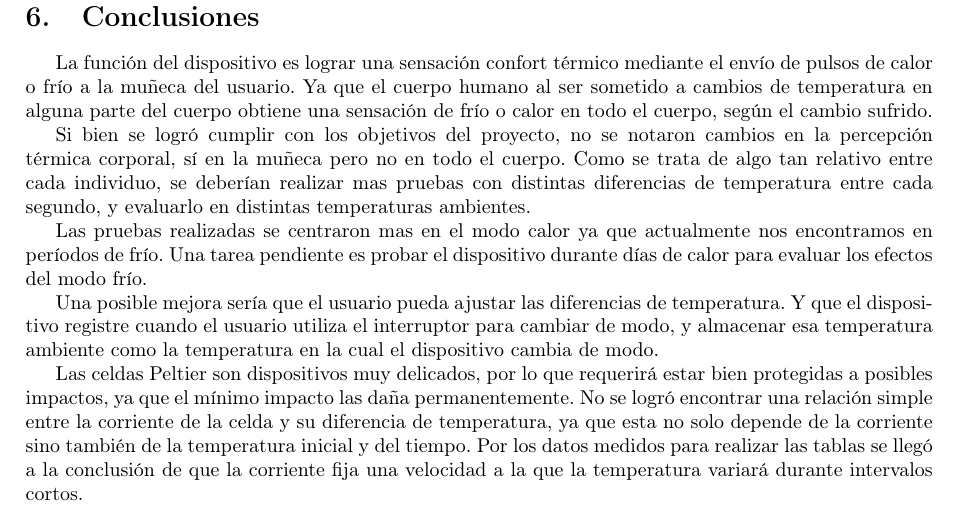
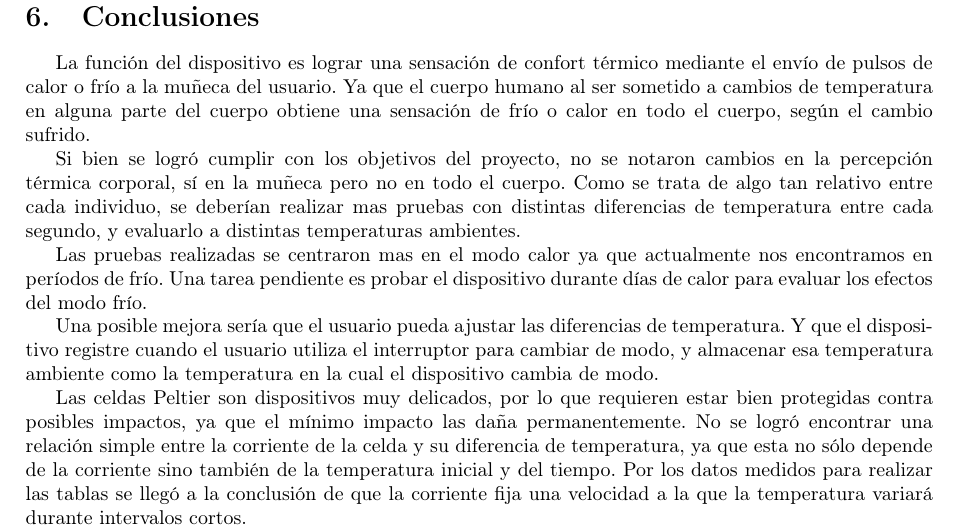
Before and after one commit to mfvazquez/PulseraTermicaAVR, a LaTeX document (Informe/Informe.tex): part of page 13 of 29, cut so that both start at the same text. Compiled offline with pdfLaTeX.

Commit message:
termine de corregir las concluciones

```diff
--- a/Informe/Informe.tex
+++ b/Informe/Informe.tex
@@ -565,7 +565,7 @@ En la figura \ref{fig:dispositivo} se puede ver una fotografía del dispositivo.
 
 \section{Conclusiones}
 
-La función del dispositivo es lograr una sensación confort térmico mediante
+La función del dispositivo es lograr una sensación de confort térmico mediante
 el envío de pulsos de calor o frío a la muñeca del usuario. Ya que
 el cuerpo humano al ser sometido a cambios de temperatura en
 alguna parte del cuerpo obtiene una sensación de frío o calor en todo el cuerpo, según el
@@ -575,7 +575,7 @@ Si bien se logró cumplir con los objetivos del proyecto, no se notaron
 cambios en la percepción térmica corporal, sí en la muñeca pero no en todo el cuerpo.
 Como se trata de algo tan relativo entre cada individuo, se deberían realizar
 mas pruebas con distintas diferencias de temperatura entre cada segundo, y evaluarlo
-en distintas temperaturas ambientes.
+a distintas temperaturas ambientes.
 
 Las pruebas realizadas se centraron mas en el modo calor ya que actualmente
 nos encontramos en períodos de frío. Una tarea pendiente es probar el dispositivo
@@ -586,11 +586,11 @@ de temperatura. Y que el dispositivo registre cuando el usuario utiliza
 el interruptor para cambiar de modo, y almacenar esa temperatura ambiente
 como la temperatura en la cual el dispositivo cambia de modo.
 
-Las celdas Peltier son dispositivos muy delicados, por lo que requerirá
-estar bien protegidas a posibles impactos, ya que el mínimo impacto
+Las celdas Peltier son dispositivos muy delicados, por lo que requieren
+estar bien protegidas contra posibles impactos, ya que el mínimo impacto
 las daña permanentemente.
 No se logró encontrar una relación simple entre la corriente de la celda
-y su diferencia de temperatura, ya que esta no solo depende de la corriente
+y su diferencia de temperatura, ya que esta no sólo depende de la corriente
 sino también de la temperatura inicial y del tiempo. Por los datos medidos para realizar
 las tablas se llegó a la conclusión de que la corriente fija una velocidad
 a la que la temperatura variará durante intervalos cortos.
```
Also changed, not shown: Informe/Informe.pdf.
